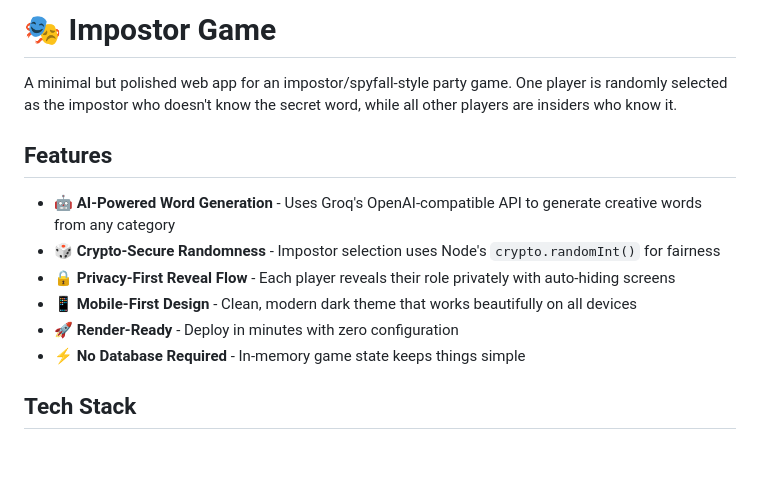
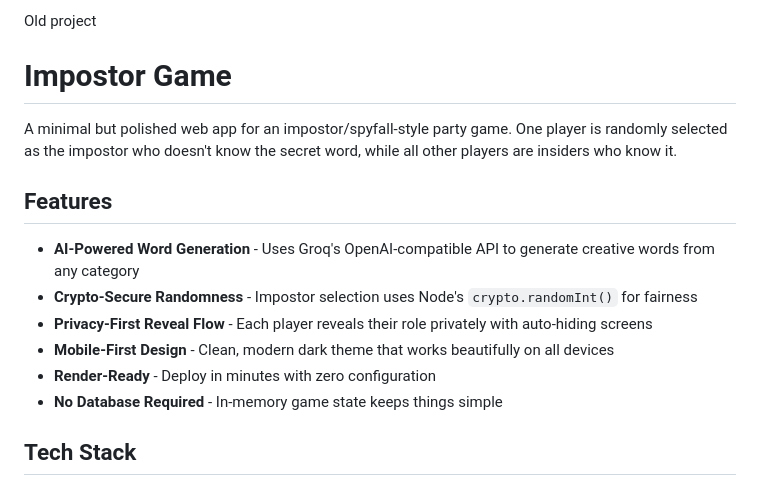
Before and after one commit to richykim7/imposter, a Markdown page: README.md, the part around the change. GitHub-like rendering; blank space fills up the shorter version.

```diff
--- a/README.md
+++ b/README.md
@@ -1,15 +1,17 @@
-# 🎭 Impostor Game
+Old project
+
+# Impostor Game
 
 A minimal but polished web app for an impostor/spyfall-style party game. One player is randomly selected as the impostor who doesn't know the secret word, while all other players are insiders who know it.
 
 ## Features
 
-- 🤖 **AI-Powered Word Generation** - Uses Groq's OpenAI-compatible API to generate creative words from any category
-- 🎲 **Crypto-Secure Randomness** - Impostor selection uses Node's `crypto.randomInt()` for fairness
-- 🔒 **Privacy-First Reveal Flow** - Each player reveals their role privately with auto-hiding screens
-- 📱 **Mobile-First Design** - Clean, modern dark theme that works beautifully on all devices
-- 🚀 **Render-Ready** - Deploy in minutes with zero configuration
-- ⚡ **No Database Required** - In-memory game state keeps things simple
+- **AI-Powered Word Generation** - Uses Groq's OpenAI-compatible API to generate creative words from any category
+- **Crypto-Secure Randomness** - Impostor selection uses Node's `crypto.randomInt()` for fairness
+- **Privacy-First Reveal Flow** - Each player reveals their role privately with auto-hiding screens
+- **Mobile-First Design** - Clean, modern dark theme that works beautifully on all devices
+- **Render-Ready** - Deploy in minutes with zero configuration
+- **No Database Required** - In-memory game state keeps things simple
 
 ## Tech Stack
 
```
